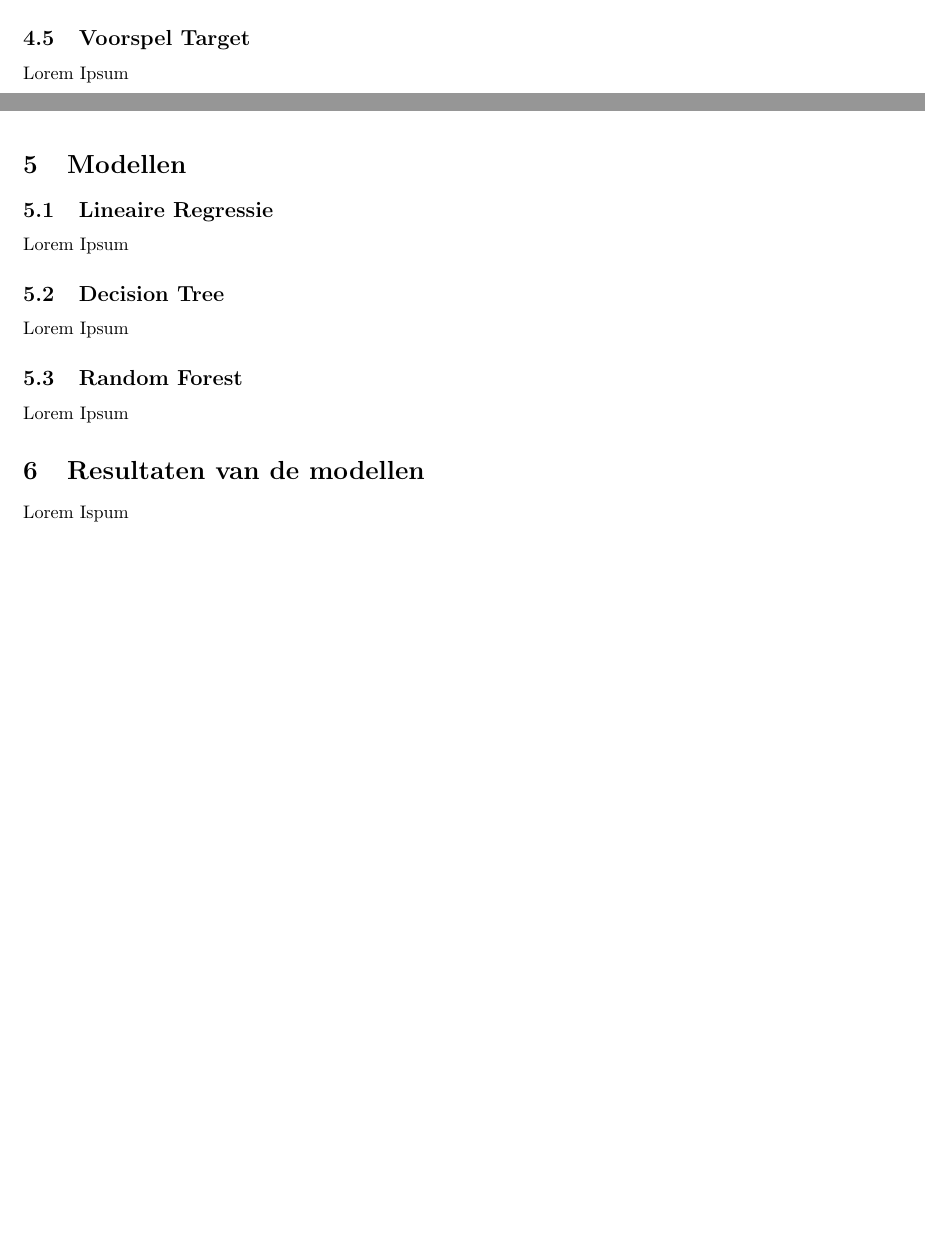
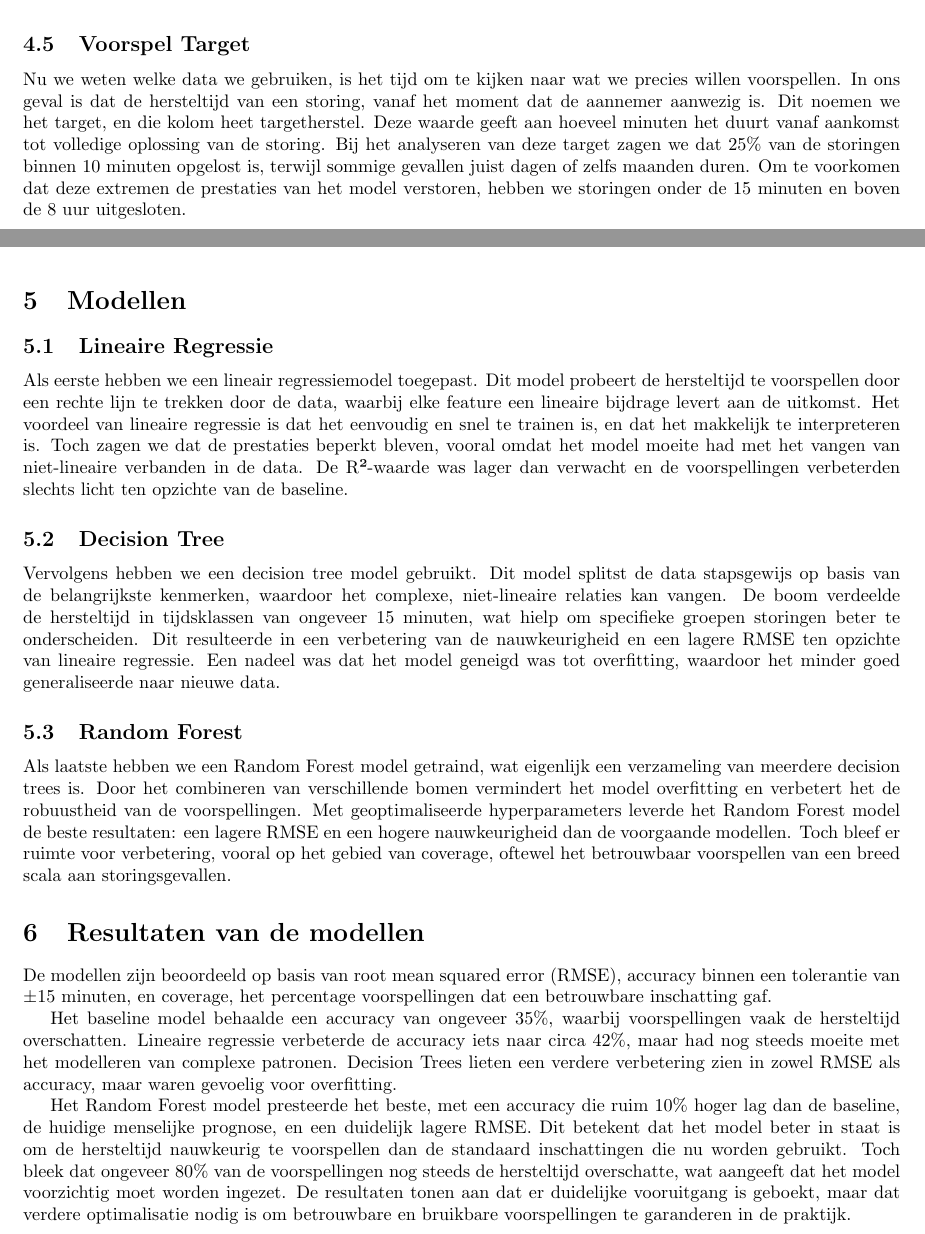
Before and after one commit to MaxJansen99/ProRail, a LaTeX document (Adviesrapport/main.tex): two parts of pages 7 and 8 of 10 before the commit and two parts of pages 8 and 9 of 11 after it, joined at a grey line, cut so that both start at the same text, the shorter picture padded with empty space. Compiled offline with pdfLaTeX.

Commit message:
Adviesrapport over modellen

```diff
--- a/Adviesrapport/main.tex
+++ b/Adviesrapport/main.tex
@@ -132,22 +126,26 @@ Op het eerste oog zijn wij breedschalig gaan kijken welke kolommen wij willen ge
 Deze kolommen hebben we gekozen omdat ze het meest relevant zijn voor het voorspellen van de hersteltijd. Ons target, oftewel wat we willen voorspellen, is targetherstel. Dit is de tijd die het duurt vanaf het moment dat de aannemer aanwezig is tot het moment dat het incident verholpen is.
 
 \subsection{Voorspel Target}
-Lorem Ipsum
+Nu we weten welke data we gebruiken, is het tijd om te kijken naar wat we precies willen voorspellen. In ons geval is dat de hersteltijd van een storing, vanaf het moment dat de aannemer aanwezig is. Dit noemen we het target, en die kolom heet targetherstel. Deze waarde geeft aan hoeveel minuten het duurt vanaf aankomst tot volledige oplossing van de storing. Bij het analyseren van deze target zagen we dat 25\% van de storingen binnen 10 minuten opgelost is, terwijl sommige gevallen juist dagen of zelfs maanden duren. Om te voorkomen dat deze extremen de prestaties van het model verstoren, hebben we storingen onder de 15 minuten en boven de 8 uur uitgesloten.
 
 \newpage
 \section{Modellen}
 
 \subsection{Lineaire Regressie}
-Lorem Ipsum
+Als eerste hebben we een lineair regressiemodel toegepast. Dit model probeert de hersteltijd te voorspellen door een rechte lijn te trekken door de data, waarbij elke feature een lineaire bijdrage levert aan de uitkomst. Het voordeel van lineaire regressie is dat het eenvoudig en snel te trainen is, en dat het makkelijk te interpreteren is. Toch zagen we dat de prestaties beperkt bleven, vooral omdat het model moeite had met het vangen van niet-lineaire verbanden in de data. De R²-waarde was lager dan verwacht en de voorspellingen verbeterden slechts licht ten opzichte van de baseline.
 
 \subsection{Decision Tree}
-Lorem Ipsum
+Vervolgens hebben we een decision tree model gebruikt. Dit model splitst de data stapsgewijs op basis van de belangrijkste kenmerken, waardoor het complexe, niet-lineaire relaties kan vangen. De boom verdeelde de hersteltijd in tijdsklassen van ongeveer 15 minuten, wat hielp om specifieke groepen storingen beter te onderscheiden. Dit resulteerde in een verbetering van de nauwkeurigheid en een lagere RMSE ten opzichte van lineaire regressie. Een nadeel was dat het model geneigd was tot overfitting, waardoor het minder goed generaliseerde naar nieuwe data.
 
 \subsection{Random Forest}
-Lorem Ipsum
+Als laatste hebben we een Random Forest model getraind, wat eigenlijk een verzameling van meerdere decision trees is. Door het combineren van verschillende bomen vermindert het model overfitting en verbetert het de robuustheid van de voorspellingen. Met geoptimaliseerde hyperparameters leverde het Random Forest model de beste resultaten: een lagere RMSE en een hogere nauwkeurigheid dan de voorgaande modellen. Toch bleef er ruimte voor verbetering, vooral op het gebied van coverage, oftewel het betrouwbaar voorspellen van een breed scala aan storingsgevallen.
 
 \section{Resultaten van de modellen}
-Lorem Ispum
+De modellen zijn beoordeeld op basis van root mean squared error (RMSE), accuracy binnen een tolerantie van ±15 minuten, en coverage, het percentage voorspellingen dat een betrouwbare inschatting gaf.
+
+Het baseline model behaalde een accuracy van ongeveer 35\%, waarbij voorspellingen vaak de hersteltijd overschatten. Lineaire regressie verbeterde de accuracy iets naar circa 42\%, maar had nog steeds moeite met het modelleren van complexe patronen. Decision Trees lieten een verdere verbetering zien in zowel RMSE als accuracy, maar waren gevoelig voor overfitting.
+
+Het Random Forest model presteerde het beste, met een accuracy die ruim 10\% hoger lag dan de baseline, de huidige menselijke prognose, en een duidelijk lagere RMSE. Dit betekent dat het model beter in staat is om de hersteltijd nauwkeurig te voorspellen dan de standaard inschattingen die nu worden gebruikt. Toch bleek dat ongeveer 80\% van de voorspellingen nog steeds de hersteltijd overschatte, wat aangeeft dat het model voorzichtig moet worden ingezet. De resultaten tonen aan dat er duidelijke vooruitgang is geboekt, maar dat verdere optimalisatie nodig is om betrouwbare en bruikbare voorspellingen te garanderen in de praktijk.
 
 \newpage
 \section{Applicatie}
```
Also changed, not shown: Adviesrapport/main.pdf, Adviesrapport/main.tex (12 more changed lines), 4 other files.
